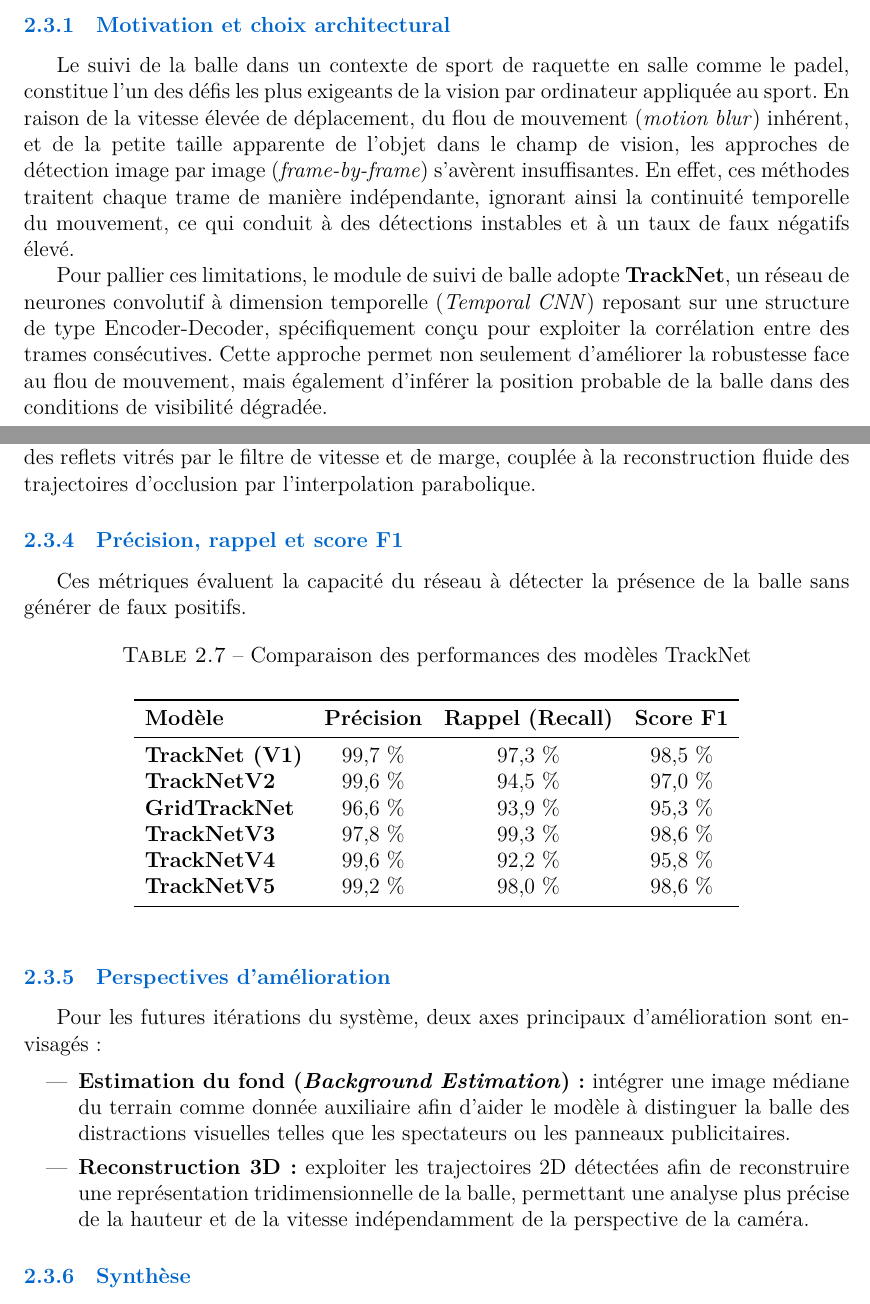
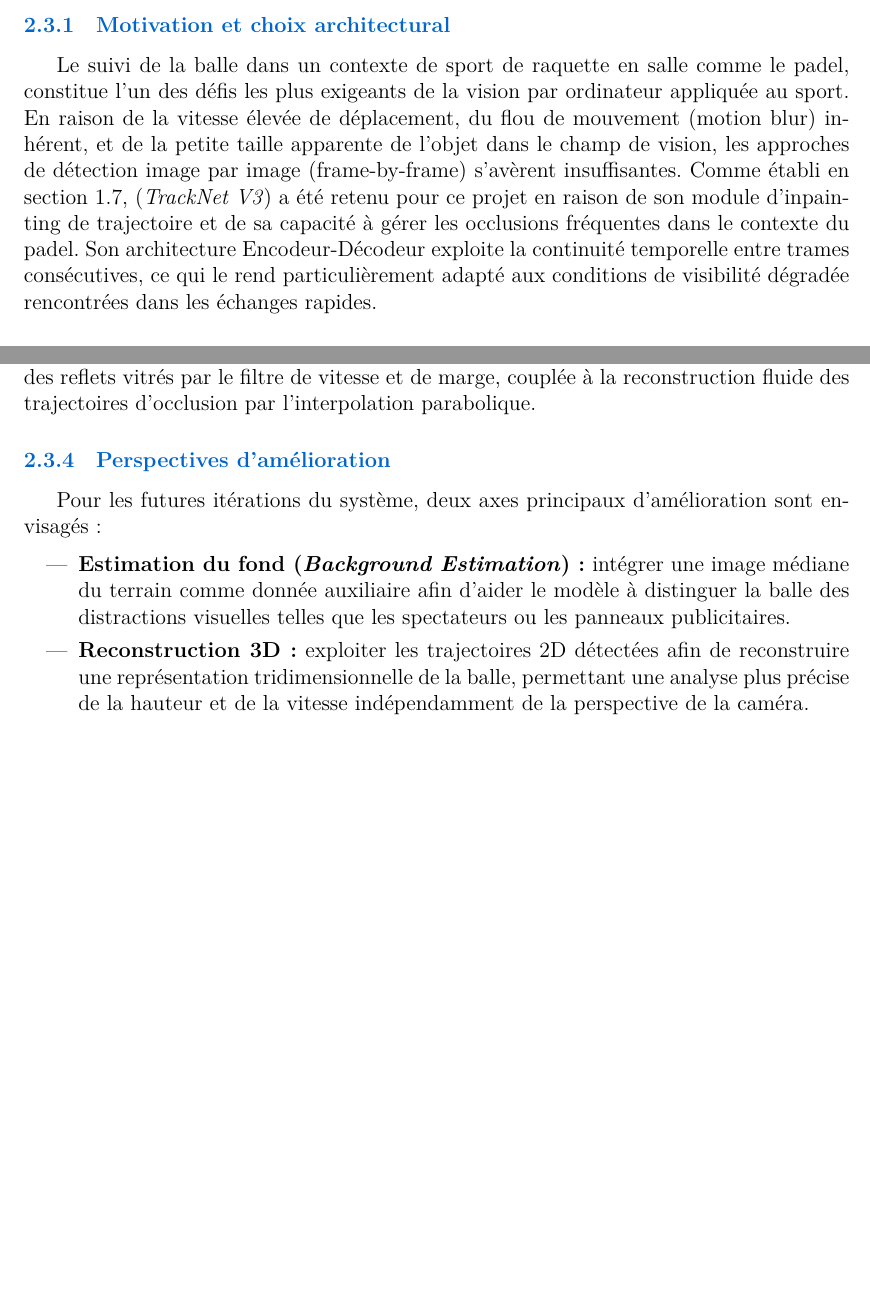
Before and after one commit to aymen-kamel/pfe_rapport, a LaTeX thesis (main.tex, which reads Chapitre2.tex): two parts of pages 41 and 46 of 91 before the commit and two parts of pages 41 and 45 of 90 after it, joined at a grey line, cut so that both start at the same text, the shorter picture padded with empty space. Compiled offline with LuaLaTeX.

Commit message:
Implement structural updates and optimizations across multiple modules

```diff
--- a/Chapitre2.tex
+++ b/Chapitre2.tex
@@ -290,23 +290,15 @@ Le module de détection du terrain repose sur deux piliers complémentaires : (1
 % ------------------------------------------------------------------
 
 Le suivi de la balle dans un contexte de sport de raquette en salle comme le padel,
-constitue l'un des défis les plus exigeants de la vision par ordinateur
-appliquée au sport. En raison de la vitesse élevée de déplacement, du
-flou de mouvement (\textit{motion blur}) inhérent, et de la petite
-taille apparente de l'objet dans le champ de vision, les approches de
-détection image par image (\textit{frame-by-frame}) s'avèrent
-insuffisantes. En effet, ces méthodes traitent chaque trame de manière
-indépendante, ignorant ainsi la continuité temporelle du mouvement, ce
-qui conduit à des détections instables et à un taux de faux négatifs
-élevé.
-
-Pour pallier ces limitations, le module de suivi de balle adopte
-\textbf{TrackNet}, un réseau de neurones convolutif à dimension
-temporelle (\textit{Temporal CNN}) reposant sur une structure de type Encoder-Decoder, spécifiquement conçu pour exploiter
-la corrélation entre des trames consécutives. Cette approche permet non
-seulement d'améliorer la robustesse face au flou de mouvement, mais
-également d'inférer la position probable de la balle dans des conditions
-de visibilité dégradée.
+constitue l’un des défis les plus exigeants de la vision par ordinateur appliquée au sport. En
+raison de la vitesse élevée de déplacement, du flou de mouvement (motion blur) inhérent,
+et de la petite taille apparente de l’objet dans le champ de vision, les approches de
+détection image par image (frame-by-frame) s’avèrent insuﬀisantes.
+Comme établi en section 1.7, (\textit{TrackNet V3}) a été retenu pour ce projet en raison de
+son module d'inpainting de trajectoire et de sa capacité à gérer les occlusions
+fréquentes dans le contexte du padel. Son architecture Encodeur-Décodeur exploite
+la continuité temporelle entre trames consécutives, ce qui le rend particulièrement
+adapté aux conditions de visibilité dégradée rencontrées dans les échanges rapides.
 
 % ------------------------------------------------------------------
 \subsection{Pipeline de traitement}
@@ -534,28 +510,6 @@ Afin de mesurer l'impact de notre chaîne de post-traitement physique et géomé
 
 \textbf{Analyse des résultats :} L'introduction du filtrage robuste permet un gain de \textbf{+9,7 \%} sur le PCK et une division par plus de 2,5 de l'erreur moyenne de trajectoire (RMSE passant de 4,82 à 1,78 pixels). Cette amélioration s'explique par l'élimination systématique des reflets vitrés par le filtre de vitesse et de marge, couplée à la reconstruction fluide des trajectoires d'occlusion par l'interpolation parabolique.
 
-\subsection{Précision, rappel et score F1}
-
-Ces métriques évaluent la capacité du réseau à détecter la présence de la balle sans générer de faux positifs.
-
-\begin{table}[h]
-    \centering
-    \caption{Comparaison des performances des modèles TrackNet}
-    \label{tab:perf_tracknet}
-    \vspace{0.5em}
-    \begin{tabular}{lccc}
-        \toprule
-        \textbf{Modèle} & \textbf{Précision} & \textbf{Rappel (Recall)} & \textbf{Score F1} \\
-        \midrule
-        \textbf{TrackNet (V1)} & 99,7 \% & 97,3 \% & 98,5 \% \\
-        \textbf{TrackNetV2}    & 99,6 \% & 94,5 \% & 97,0 \% \\
-        \textbf{GridTrackNet}  & 96,6 \% & 93,9 \% & 95,3 \% \\
-        \textbf{TrackNetV3}    & 97,8 \%& 99,3 \% & 98,6 \% \\
-        \textbf{TrackNetV4}    & 99,6 \% & 92,2 \% & 95,8 \% \\
-        \textbf{TrackNetV5}    & 99,2 \% & 98,0 \% & 98,6 \% \\
-        \bottomrule
-    \end{tabular}
-\end{table}
 
 \subsection{Perspectives d'amélioration}
 
```
Also changed, not shown: chapitre1 (2).tex (+2 -6 lines), Chapitre2.tex (30 more changed lines).
